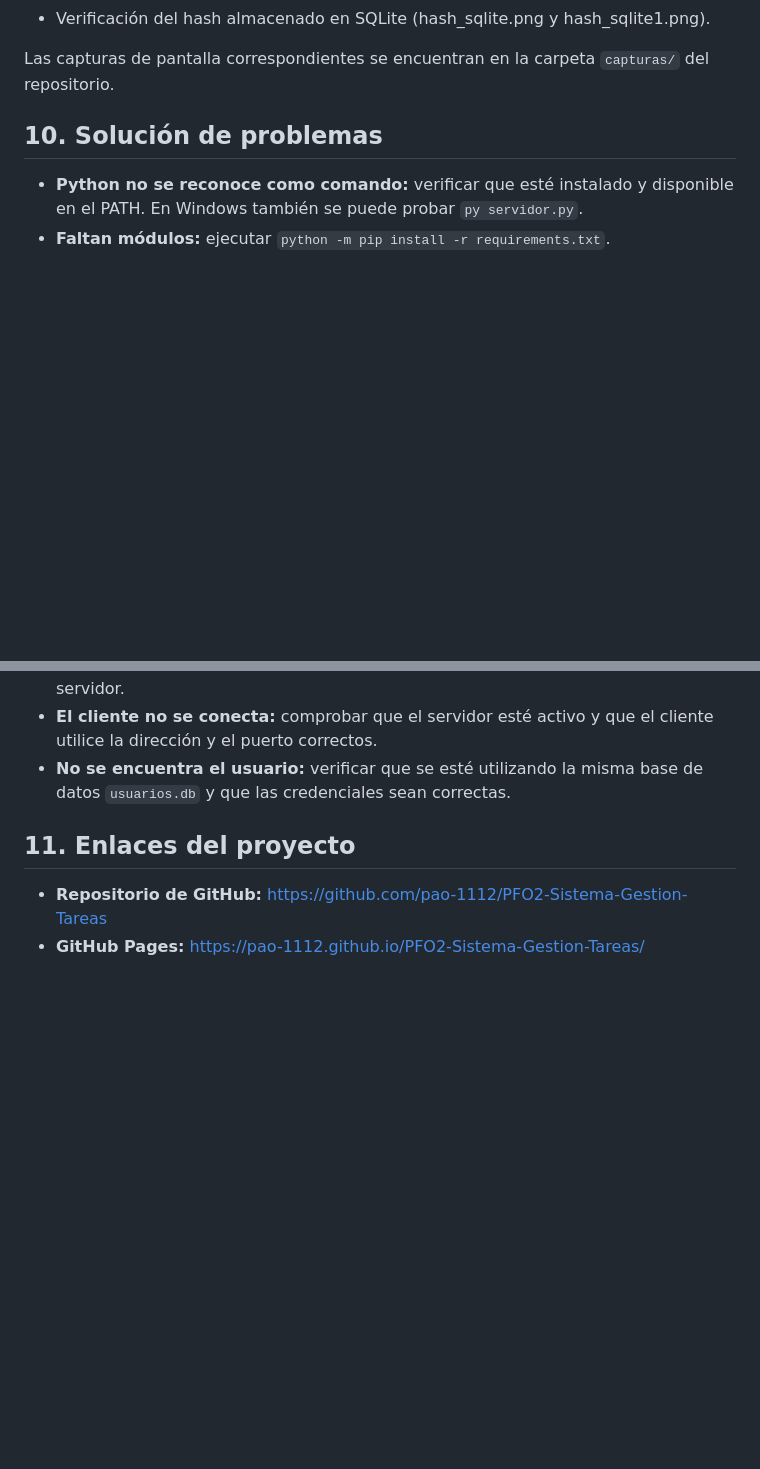
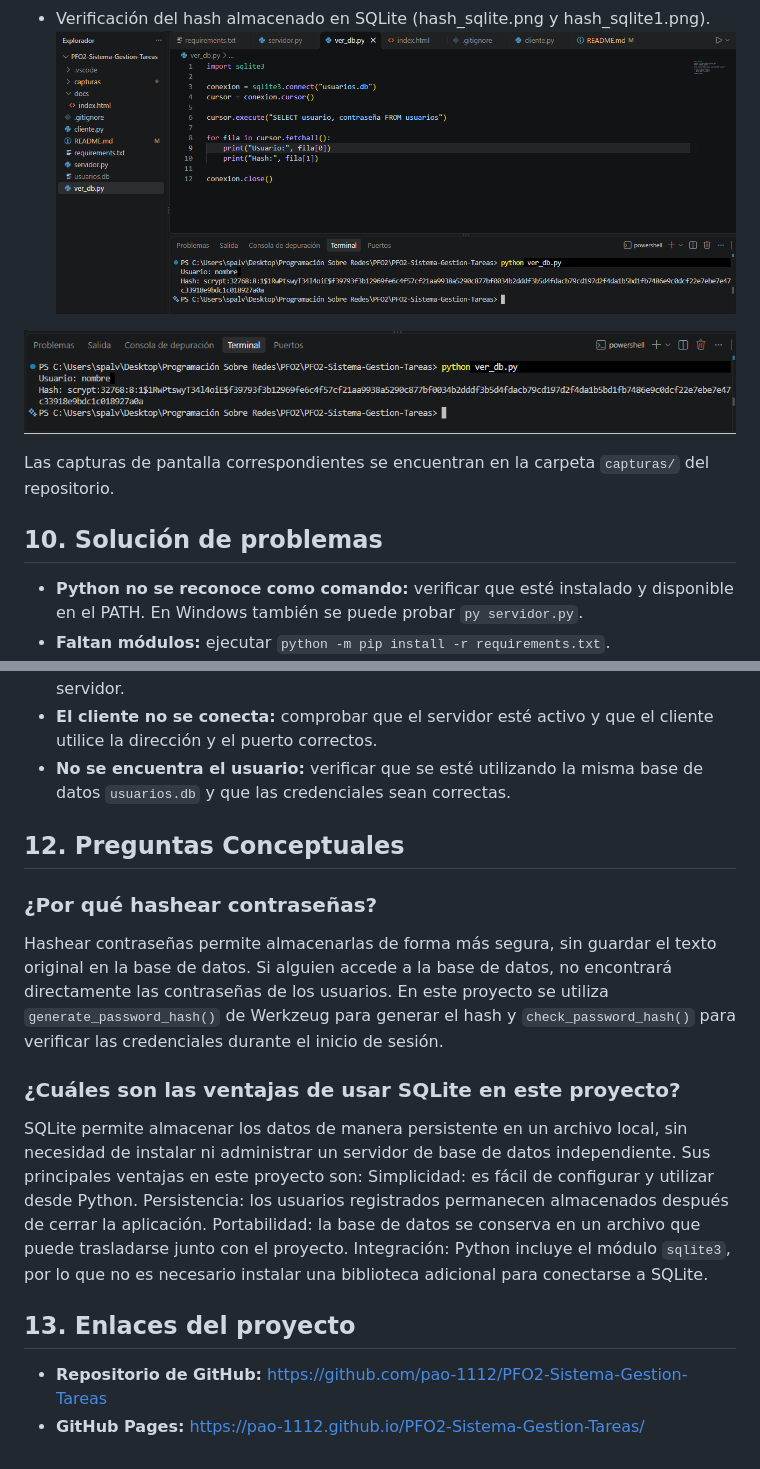
Before and after one commit to Pao-1112/PFO2-Sistema-Gestion-Tareas, a Markdown page: README.md, 2 parts joined by grey strips. GitHub-like rendering; blank space fills up the shorter version.

Commit message:
Actualizar README

```diff
--- a/README.md
+++ b/README.md
@@ -214,4 +223,7 @@ Se realizaron pruebas para verificar el funcionamiento de los componentes princi
 - Verificación del hash almacenado en SQLite (hash_sqlite.png y hash_sqlite1.png).
+![Verificación de hash en SQLite](capturas/hash_sqlite.png)
+
+![Verificación de hash en SQLite](capturas/hash_sqlite1.png)
 
 Las capturas de pantalla correspondientes se encuentran en la carpeta `capturas/` del repositorio.
 
@@ -223,7 +235,22 @@ Las capturas de pantalla correspondientes se encuentran en la carpeta `capturas/
 - **El cliente no se conecta:** comprobar que el servidor esté activo y que el cliente utilice la dirección y el puerto correctos.
 - **No se encuentra el usuario:** verificar que se esté utilizando la misma base de datos `usuarios.db` y que las credenciales sean correctas.
 
-## 11. Enlaces del proyecto
+## 12. Preguntas Conceptuales
+
+### ¿Por qué hashear contraseñas?
+
+Hashear contraseñas permite almacenarlas de forma más segura, sin guardar el texto original en la base de datos. Si alguien accede a la base de datos, no encontrará directamente las contraseñas de los usuarios.
+En este proyecto se utiliza `generate_password_hash()` de Werkzeug para generar el hash y `check_password_hash()` para verificar las credenciales durante el inicio de sesión.
+
+### ¿Cuáles son las ventajas de usar SQLite en este proyecto?
+SQLite permite almacenar los datos de manera persistente en un archivo local, sin necesidad de instalar ni administrar un servidor de base de datos independiente.
+Sus principales ventajas en este proyecto son:
+Simplicidad: es fácil de configurar y utilizar desde Python.
+Persistencia: los usuarios registrados permanecen almacenados después de cerrar la aplicación.
+Portabilidad: la base de datos se conserva en un archivo que puede trasladarse junto con el proyecto.
+Integración: Python incluye el módulo `sqlite3`, por lo que no es necesario instalar una biblioteca adicional para conectarse a SQLite.
+
+## 13. Enlaces del proyecto
 
 - **Repositorio de GitHub:** https://github.com/pao-1112/PFO2-Sistema-Gestion-Tareas
 - **GitHub Pages:** https://pao-1112.github.io/PFO2-Sistema-Gestion-Tareas/
```
Also changed, not shown: other parts of README.md (+9 -0 lines).
